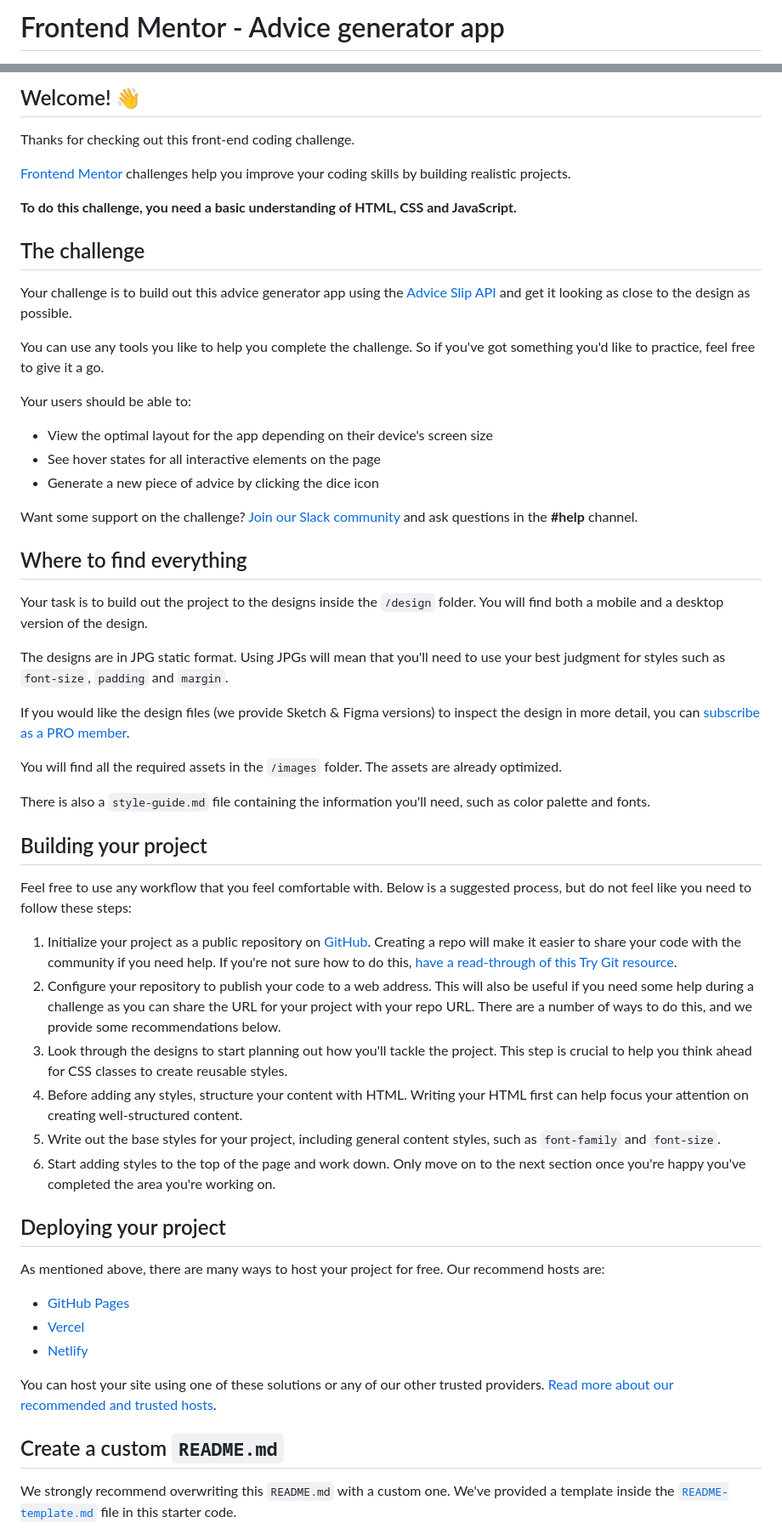
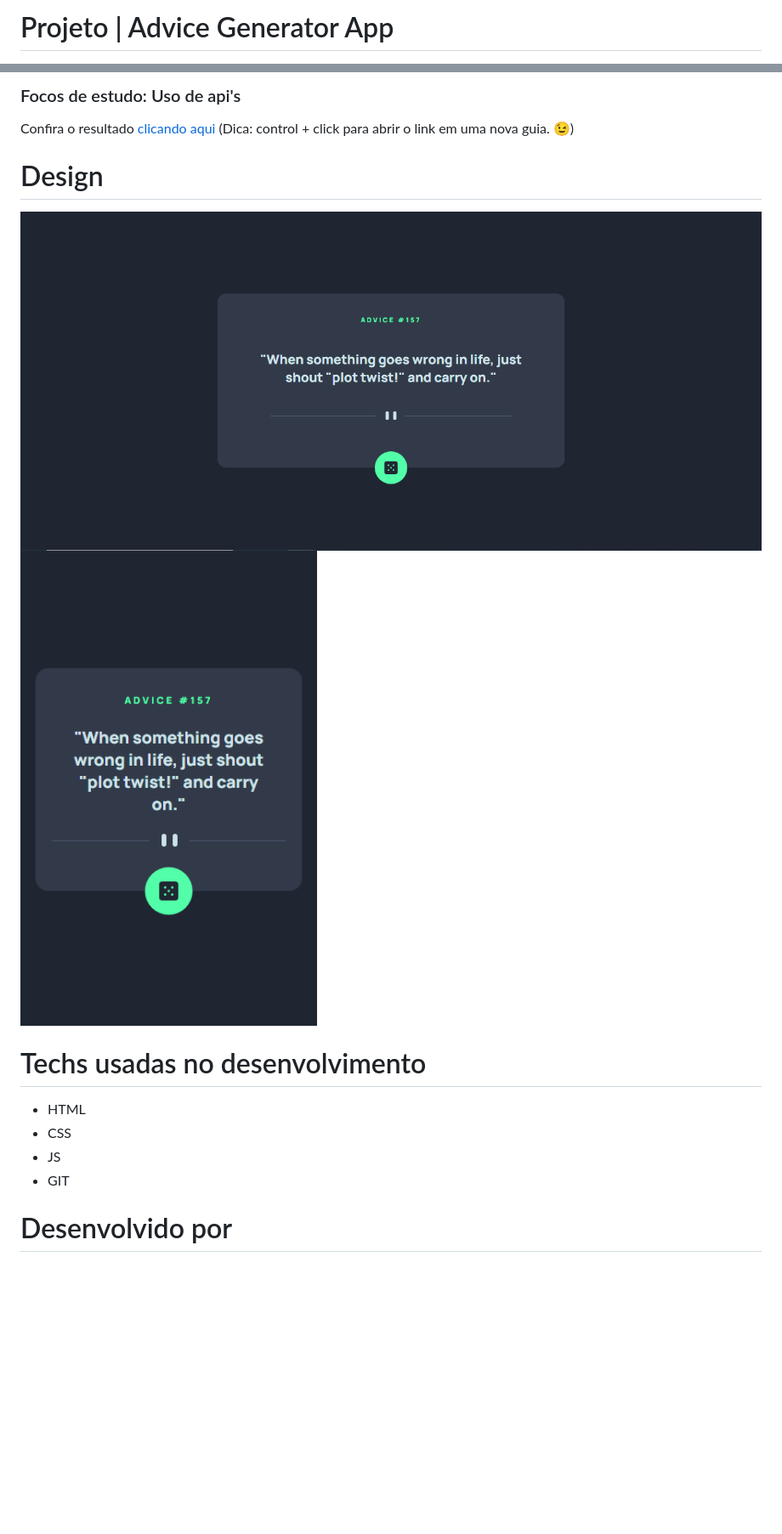
Before and after one commit to jeanwisotscki/Advice-generator-app, a Markdown page: README.md, 2 parts joined by grey strips. Shown: that part at 85% size. Drawn GitHub-style; pictures changed too: images/desktop.png (added), images/mobile.png (added); blank space fills up the shorter version.

Commit message:
projeto finalizado

```diff
--- a/README.md
+++ b/README.md
@@ -1,2 +1,2 @@
-# Frontend Mentor - Advice generator app
+# Projeto | Advice Generator App
 
@@ -4,60 +4,19 @@
 
-## Welcome! 👋
+### Focos de estudo: Uso de api's
 
-Thanks for checking out this front-end coding challenge.
+Confira o resultado [clicando aqui](https://jeanwisotscki.github.io/Advice-generator-app/) (Dica: control + click para abrir o link em uma nova guia. 😉)
 
-[Frontend Mentor](https://www.frontendmentor.io) challenges help you improve your coding skills by building realistic projects.
+# Design
 
-**To do this challenge, you need a basic understanding of HTML, CSS and JavaScript.**
+![Desktop](./images/desktop.png)
+![Mobile](./images/mobile.png)
 
-## The challenge
+# Techs usadas no desenvolvimento
 
-Your challenge is to build out this advice generator app using the [Advice Slip API](https://api.adviceslip.com) and get it looking as close to the design as possible.
+- HTML
+- CSS
+- JS
+- GIT
 
-You can use any tools you like to help you complete the challenge. So if you've got something you'd like to practice, feel free to give it a go.
+# Desenvolvido por
 
-Your users should be able to:
-
-- View the optimal layout for the app depending on their device's screen size
-- See hover states for all interactive elements on the page
-- Generate a new piece of advice by clicking the dice icon
-
-Want some support on the challenge? [Join our Slack community](https://www.frontendmentor.io/slack) and ask questions in the **#help** channel.
-
-## Where to find everything
-
-Your task is to build out the project to the designs inside the `/design` folder. You will find both a mobile and a desktop version of the design.
-
-The designs are in JPG static format. Using JPGs will mean that you'll need to use your best judgment for styles such as `font-size`, `padding` and `margin`.
-
-If you would like the design files (we provide Sketch & Figma versions) to inspect the design in more detail, you can [subscribe as a PRO member](https://www.frontendmentor.io/pro).
-
-You will find all the required assets in the `/images` folder. The assets are already optimized.
-
-There is also a `style-guide.md` file containing the information you'll need, such as color palette and fonts.
-
-## Building your project
-
-Feel free to use any workflow that you feel comfortable with. Below is a suggested process, but do not feel like you need to follow these steps:
-
-1. Initialize your project as a public repository on [GitHub](https://github.com/). Creating a repo will make it easier to share your code with the community if you need help. If you're not sure how to do this, [have a read-through of this Try Git resource](https://try.github.io/).
-2. Configure your repository to publish your code to a web address. This will also be useful if you need some help during a challenge as you can share the URL for your project with your repo URL. There are a number of ways to do this, and we provide some recommendations below.
-3. Look through the designs to start planning out how you'll tackle the project. This step is crucial to help you think ahead for CSS classes to create reusable styles.
-4. Before adding any styles, structure your content with HTML. Writing your HTML first can help focus your attention on creating well-structured content.
-5. Write out the base styles for your project, including general content styles, such as `font-family` and `font-size`.
-6. Start adding styles to the top of the page and work down. Only move on to the next section once you're happy you've completed the area you're working on.
-
-## Deploying your project
-
-As mentioned above, there are many ways to host your project for free. Our recommend hosts are:
-
-- [GitHub Pages](https://pages.github.com/)
-- [Vercel](https://vercel.com/)
-- [Netlify](https://www.netlify.com/)
-
-You can host your site using one of these solutions or any of our other trusted providers. [Read more about our recommended and trusted hosts](https://medium.com/frontend-mentor/frontend-mentor-trusted-hosting-providers-bf000dfebe).
-
-## Create a custom `README.md`
-
-We strongly recommend overwriting this `README.md` with a custom one. We've provided a template inside the [`README-template.md`](./README-template.md) file in this starter code.
-
```
Also changed, not shown: other parts of README.md (+2 -31 lines), 5 other files.
